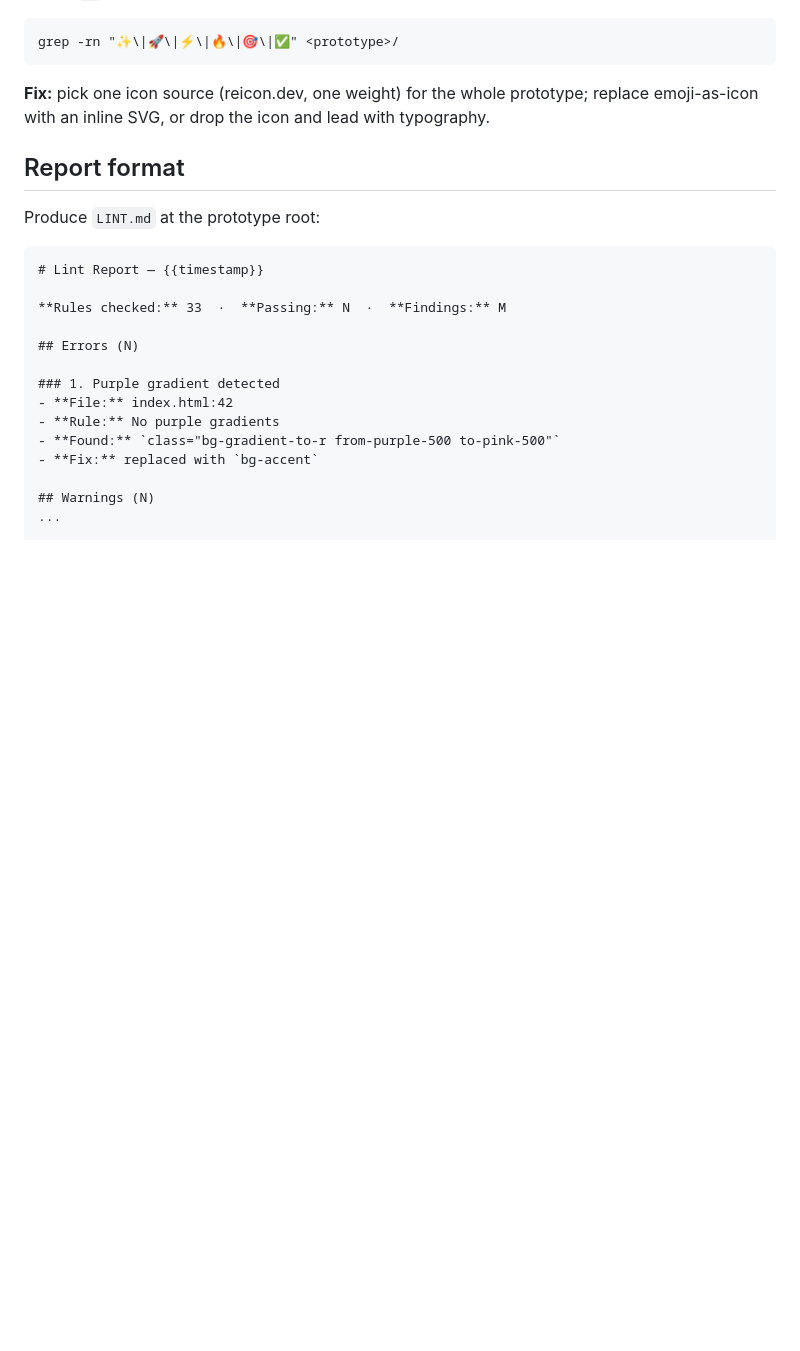
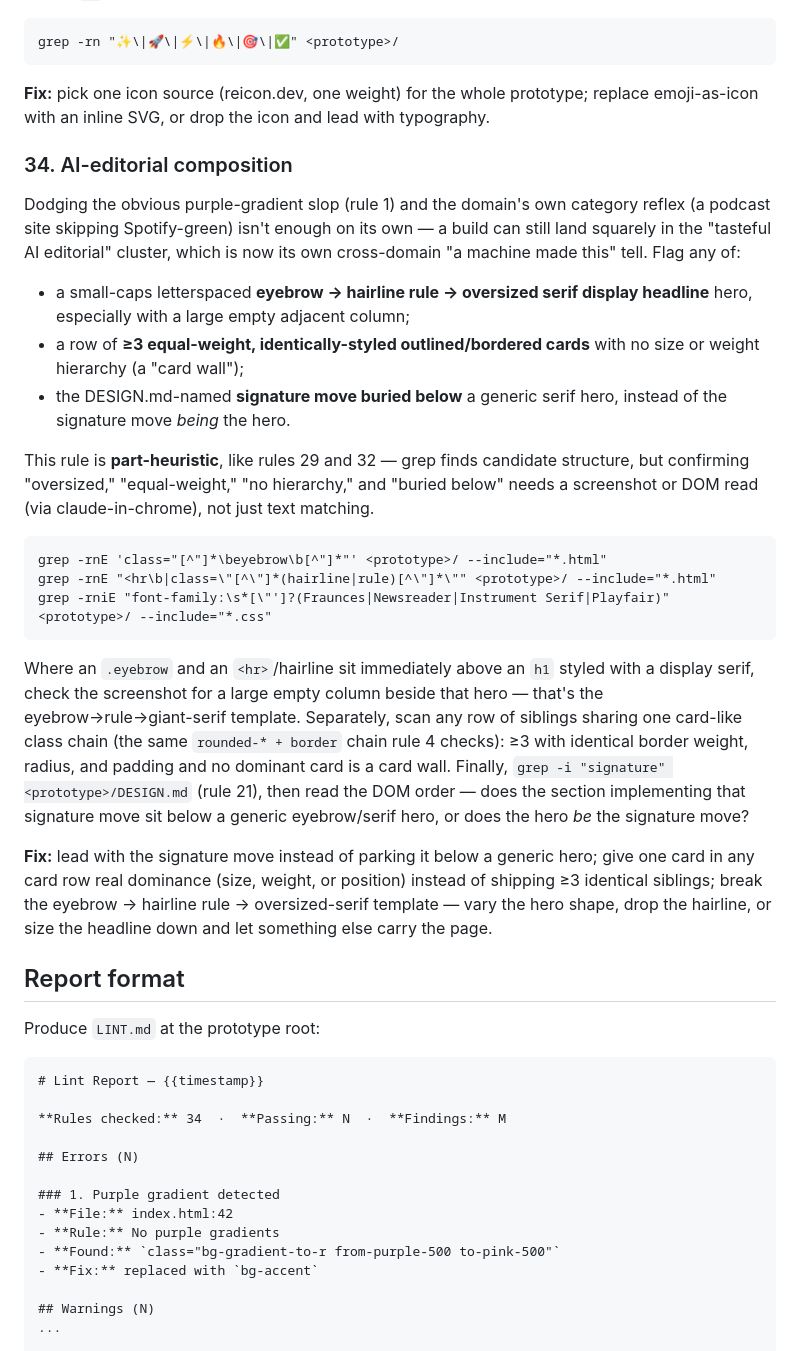
Before and after one commit to kurenn/claude-prototype, a Markdown page: checks/builtin-lint.md, the part around the change. Rendered like a GitHub page; blank space fills up the shorter version.

Commit message:
Guard against the AI-editorial reflex (warm+serif+amber composition tell)
A real run dodged the obvious purple-gradient slop and the domain-specific
category reflex (a podcast site skipping Spotify-green), but still landed
squarely on the "tasteful AI editorial" cluster: warm cream/carbon ground +
display serif + a lone amber/terracotta/oxblood accent, composed as an
eyebrow -> hairline rule -> oversized serif hero with a card wall below and
the signature move buried under it. The domain-reflex check has no guard for
this cross-domain tell, and the editorial/Ledger presets sit inside it.

- reference/color-palettes.md: new "AI-editorial reflex check" alongside the
  category-reflex check, naming editorial/ledger as living in this cluster
  and requiring the composition to break the template.
- checks/builtin-lint.md: new rule 34, "AI-editorial composition" (honestly
  part-heuristic, like rules 29/32), with a grep-able partial plus a Fix that
  leads with the signature move, gives one card dominance, and breaks the
  eyebrow/hairline/giant-serif shape. Rules-checked count bumped 33 -> 34.
- reference/type-pairings.md: flags the display-serif-on-warm-ground +
  amber/terracotta pairing as a reflex pairing alongside the existing Space
  Grotesk / Fraunces flags, usable only if composition breaks the template.

Co-Authored-By: Claude Opus 4.8 (1M context) <noreply@anthropic.com>

````diff
--- a/checks/builtin-lint.md
+++ b/checks/builtin-lint.md
@@ -453,6 +453,43 @@ grep -rn "✨\|🚀\|⚡\|🔥\|🎯\|✅" <prototype>/
 **Fix:** pick one icon source (reicon.dev, one weight) for the whole prototype; replace
 emoji-as-icon with an inline SVG, or drop the icon and lead with typography.
 
+### 34. AI-editorial composition
+Dodging the obvious purple-gradient slop (rule 1) and the domain's own category reflex
+(a podcast site skipping Spotify-green) isn't enough on its own — a build can still land
+squarely in the "tasteful AI editorial" cluster, which is now its own cross-domain
+"a machine made this" tell. Flag any of:
+- a small-caps letterspaced **eyebrow → hairline rule → oversized serif display
+  headline** hero, especially with a large empty adjacent column;
+- a row of **≥3 equal-weight, identically-styled outlined/bordered cards** with no
+  size or weight hierarchy (a "card wall");
+- the DESIGN.md-named **signature move buried below** a generic serif hero, instead of
+  the signature move *being* the hero.
+
+This rule is **part-heuristic**, like rules 29 and 32 — grep finds candidate structure,
+but confirming "oversized," "equal-weight," "no hierarchy," and "buried below" needs a
+screenshot or DOM read (via claude-in-chrome), not just text matching.
+
+```
+grep -rnE 'class="[^"]*\beyebrow\b[^"]*"' <prototype>/ --include="*.html"
+grep -rnE "<hr\b|class=\"[^\"]*(hairline|rule)[^\"]*\"" <prototype>/ --include="*.html"
+grep -rniE "font-family:\s*[\"']?(Fraunces|Newsreader|Instrument Serif|Playfair)" <prototype>/ --include="*.css"
+```
+
+Where an `.eyebrow` and an `<hr>`/hairline sit immediately above an `h1` styled with a
+display serif, check the screenshot for a large empty column beside that hero — that's
+the eyebrow→rule→giant-serif template. Separately, scan any row of siblings sharing one
+card-like class chain (the same `rounded-* + border` chain rule 4 checks): ≥3 with
+identical border weight, radius, and padding and no dominant card is a card wall. Finally,
+`grep -i "signature" <prototype>/DESIGN.md` (rule 21), then read the DOM order — does the
+section implementing that signature move sit below a generic eyebrow/serif hero, or does
+the hero *be* the signature move?
+
+**Fix:** lead with the signature move instead of parking it below a generic hero; give one
+card in any card row real dominance (size, weight, or position) instead of shipping ≥3
+identical siblings; break the eyebrow → hairline rule → oversized-serif template — vary
+the hero shape, drop the hairline, or size the headline down and let something else carry
+the page.
+
 ## Report format
 
 Produce `LINT.md` at the prototype root:
@@ -460,7 +497,7 @@ Produce `LINT.md` at the prototype root:
 ```markdown
 # Lint Report — {{timestamp}}
 
-**Rules checked:** 33  ·  **Passing:** N  ·  **Findings:** M
+**Rules checked:** 34  ·  **Passing:** N  ·  **Findings:** M
 
 ## Errors (N)
 
````
Also changed, not shown: reference/color-palettes.md (+6 -0 lines), reference/type-pairings.md (+9 -3 lines).
